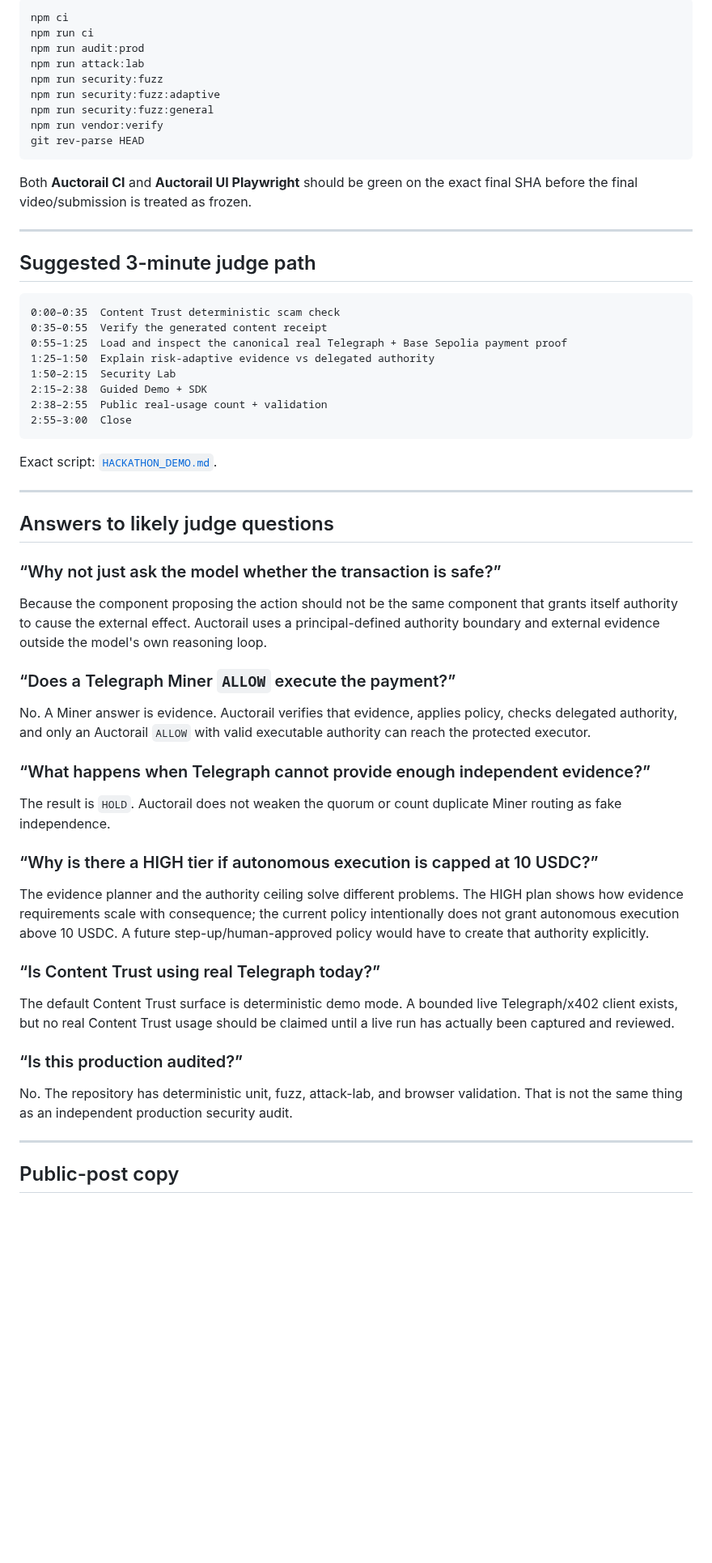
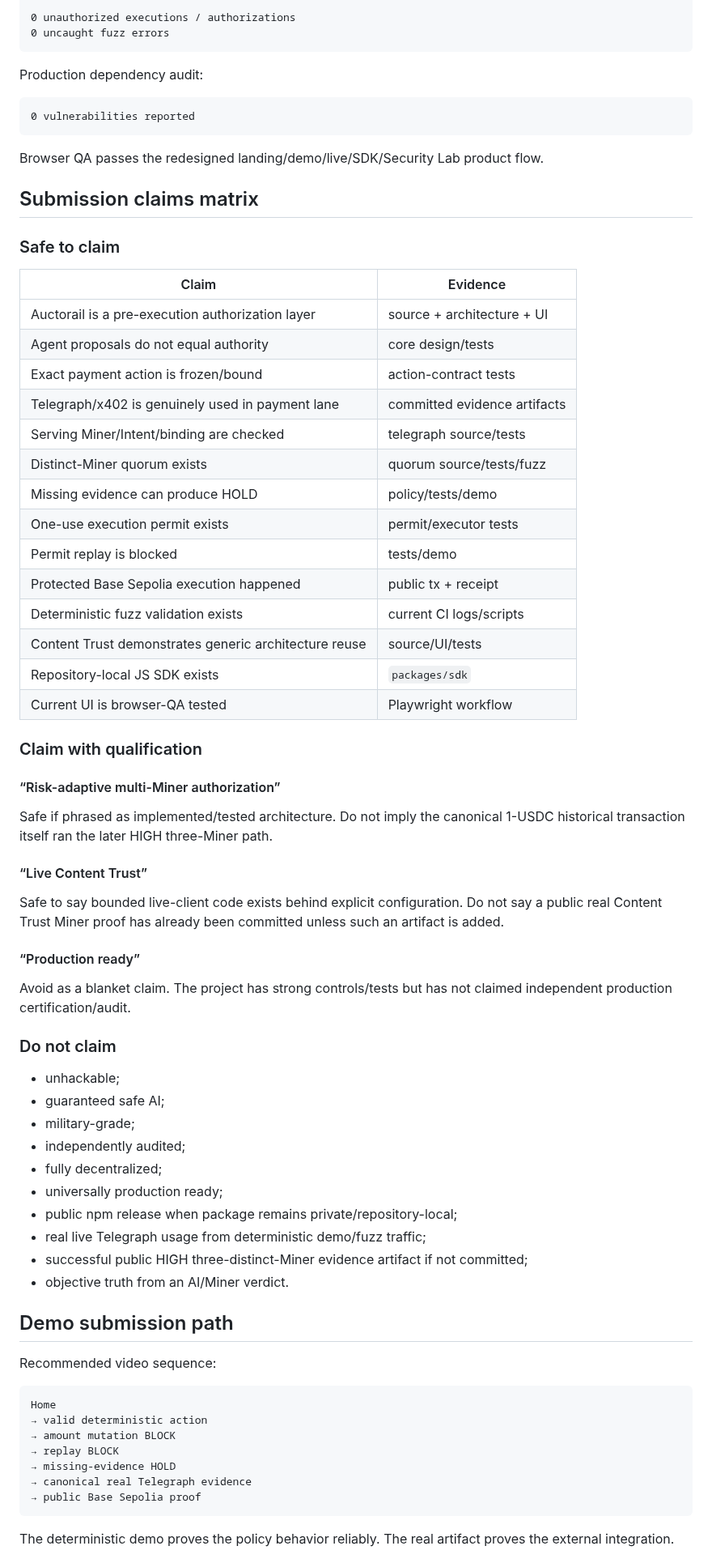
Before and after one commit to emmy16-glitch/auctorail, a Markdown page: docs/FINAL_SUBMISSION.md, the part around one of its changes. Shown at 81% size. Rendered like a GitHub page; blank space fills up the shorter version.

Commit message:
docs: rewrite final submission claims and checklist

````diff
--- a/docs/FINAL_SUBMISSION.md
+++ b/docs/FINAL_SUBMISSION.md
@@ -282,64 +178,77 @@ Final verification commands:
 
-```bash
-npm ci
-npm run ci
-npm run audit:prod
-npm run attack:lab
-npm run security:fuzz
-npm run security:fuzz:adaptive
-npm run security:fuzz:general
-npm run vendor:verify
-git rev-parse HEAD
+0 unauthorized executions / authorizations
+0 uncaught fuzz errors
 ```
 
-Both **Auctorail CI** and **Auctorail UI Playwright** should be green on the exact final SHA before the final video/submission is treated as frozen.
-
----
-
-## Suggested 3-minute judge path
+Production dependency audit:
 
 ```text
-0:00–0:35  Content Trust deterministic scam check
-0:35–0:55  Verify the generated content receipt
-0:55–1:25  Load and inspect the canonical real Telegraph + Base Sepolia payment proof
-1:25–1:50  Explain risk-adaptive evidence vs delegated authority
-1:50–2:15  Security Lab
-2:15–2:38  Guided Demo + SDK
-2:38–2:55  Public real-usage count + validation
-2:55–3:00  Close
+0 vulnerabilities reported
 ```
 
-Exact script: [`HACKATHON_DEMO.md`](HACKATHON_DEMO.md).
+Browser QA passes the redesigned landing/demo/live/SDK/Security Lab product flow.
 
----
+## Submission claims matrix
 
-## Answers to likely judge questions
+### Safe to claim
 
-### “Why not just ask the model whether the transaction is safe?”
+| Claim | Evidence |
+| --- | --- |
+| Auctorail is a pre-execution authorization layer | source + architecture + UI |
+| Agent proposals do not equal authority | core design/tests |
+| Exact payment action is frozen/bound | action-contract tests |
+| Telegraph/x402 is genuinely used in payment lane | committed evidence artifacts |
+| Serving Miner/Intent/binding are checked | telegraph source/tests |
+| Distinct-Miner quorum exists | quorum source/tests/fuzz |
+| Missing evidence can produce HOLD | policy/tests/demo |
+| One-use execution permit exists | permit/executor tests |
+| Permit replay is blocked | tests/demo |
+| Protected Base Sepolia execution happened | public tx + receipt |
+| Deterministic fuzz validation exists | current CI logs/scripts |
+| Content Trust demonstrates generic architecture reuse | source/UI/tests |
+| Repository-local JS SDK exists | `packages/sdk` |
+| Current UI is browser-QA tested | Playwright workflow |
 
-Because the component proposing the action should not be the same component that grants itself authority to cause the external effect. Auctorail uses a principal-defined authority boundary and external evidence outside the model's own reasoning loop.
+### Claim with qualification
 
-### “Does a Telegraph Miner `ALLOW` execute the payment?”
+#### “Risk-adaptive multi-Miner authorization”
 
-No. A Miner answer is evidence. Auctorail verifies that evidence, applies policy, checks delegated authority, and only an Auctorail `ALLOW` with valid executable authority can reach the protected executor.
+Safe if phrased as implemented/tested architecture. Do not imply the canonical 1-USDC historical transaction itself ran the later HIGH three-Miner path.
 
-### “What happens when Telegraph cannot provide enough independent evidence?”
+#### “Live Content Trust”
 
-The result is `HOLD`. Auctorail does not weaken the quorum or count duplicate Miner routing as fake independence.
+Safe to say bounded live-client code exists behind explicit configuration. Do not say a public real Content Trust Miner proof has already been committed unless such an artifact is added.
 
-### “Why is there a HIGH tier if autonomous execution is capped at 10 USDC?”
+#### “Production ready”
 
-The evidence planner and the authority ceiling solve different problems. The HIGH plan shows how evidence requirements scale with consequence; the current policy intentionally does not grant autonomous execution above 10 USDC. A future step-up/human-approved policy would have to create that authority explicitly.
+Avoid as a blanket claim. The project has strong controls/tests but has not claimed independent production certification/audit.
 
-### “Is Content Trust using real Telegraph today?”
+### Do not claim
 
-The default Content Trust surface is deterministic demo mode. A bounded live Telegraph/x402 client exists, but no real Content Trust usage should be claimed until a live run has actually been captured and reviewed.
+- unhackable;
+- guaranteed safe AI;
+- military-grade;
+- independently audited;
+- fully decentralized;
+- universally production ready;
+- public npm release when package remains private/repository-local;
+- real live Telegraph usage from deterministic demo/fuzz traffic;
+- successful public HIGH three-distinct-Miner evidence artifact if not committed;
+- objective truth from an AI/Miner verdict.
 
-### “Is this production audited?”
+## Demo submission path
 
-No. The repository has deterministic unit, fuzz, attack-lab, and browser validation. That is not the same thing as an independent production security audit.
+Recommended video sequence:
 
----
+```text
+Home
+→ valid deterministic action
+→ amount mutation BLOCK
+→ replay BLOCK
+→ missing-evidence HOLD
+→ canonical real Telegraph evidence
+→ public Base Sepolia proof
+```
 
-## Public-post copy
+The deterministic demo proves the policy behavior reliably. The real artifact proves the external integration.
 
````
Also changed, not shown: other parts of docs/FINAL_SUBMISSION.md (+217 -278 lines).
